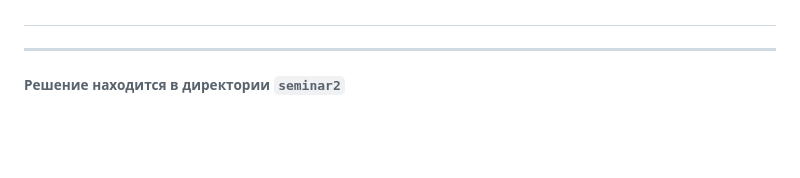
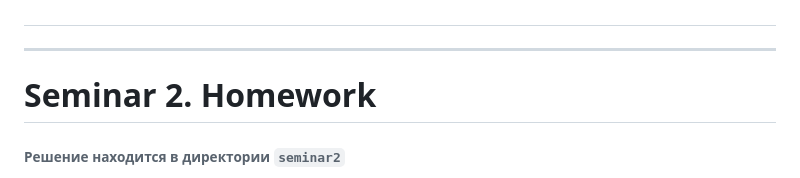
Before and after one commit to EvgeniyLukashevich/browserAPI, a Markdown page: README.md, the part around the change. Rendered like a GitHub page; blank space fills up the shorter version.

```diff
--- a/README.md
+++ b/README.md
@@ -31,7 +31,7 @@
 
 ---
 
-
+# Seminar 2. Homework
 ###### Решение находится в директории `seminar2`
 
 Вашей задачей является создание веб-слайдера для отображения изображений на веб-странице. Слайдер должен позволять переключаться между изображениями и отображать их в центре экрана.
```
